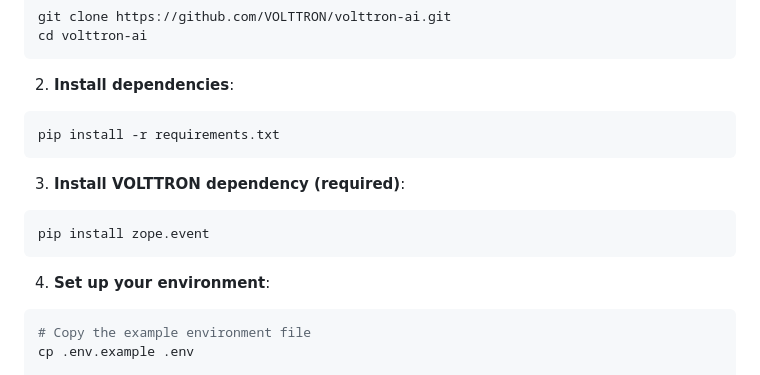
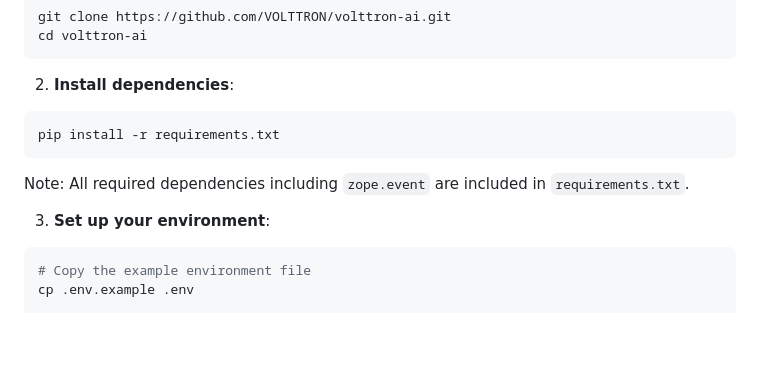
Before and after one commit to IgorJanGit/volttron-ai-igorversions, a Markdown page: README.md, the part around the change. GitHub-like rendering; blank space fills up the shorter version.

Commit message:
Update README installation instructions
- Consolidated installation steps (zope.event now in requirements.txt)
- Removed confusing separate dependency installation step
- Made installation process clearer and simpler to follow

````diff
--- a/README.md
+++ b/README.md
@@ -28,12 +28,9 @@ cd volttron-ai
 pip install -r requirements.txt
 ```
 
-3. **Install VOLTTRON dependency (required)**:
-```bash
-pip install zope.event
-```
+Note: All required dependencies including `zope.event` are included in `requirements.txt`.
 
-4. **Set up your environment**:
+3. **Set up your environment**:
 ```bash
 # Copy the example environment file
 cp .env.example .env
````
